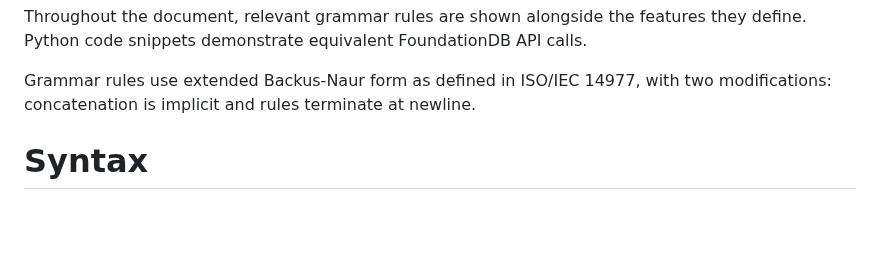
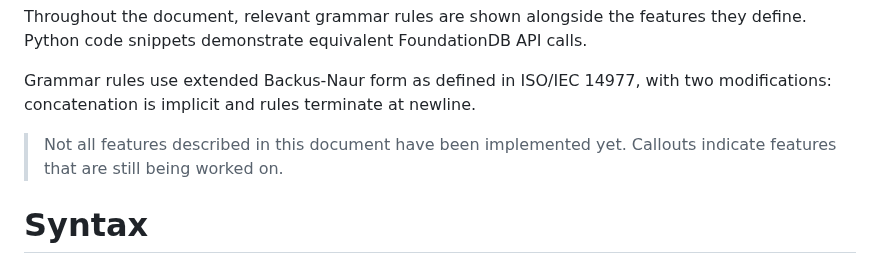
Before and after one commit to janderland/fql, a Markdown page: docs/index.md, the part around the change. Rendered like a GitHub page; blank space fills up the shorter version.

Commit message:
Add note that not all features are implemented yet

```diff
--- a/docs/index.md
+++ b/docs/index.md
@@ -37,6 +37,10 @@ demonstrate equivalent FoundationDB API calls.
 Grammar rules use extended Backus-Naur form as defined in
 ISO/IEC 14977, with two modifications: concatenation is
 implicit and rules terminate at newline.
+
+> Not all features described in this document have been
+> implemented yet. Callouts indicate features that are still
+> being worked on.
 
 # Syntax
 
```
